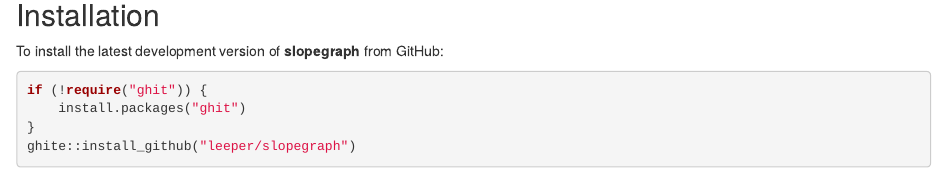
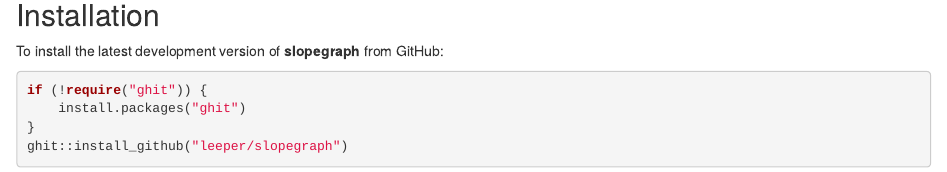
Before and after one commit to leeper/slopegraph, an R Markdown document (README.Rmd): the page in a window 1100 px wide, from 1330 px down. Rendered offline with R 4.5, knitr and Pandoc, with nearby package versions; some code elsewhere in the file could not run offline; badge pictures from the web are left out.

Commit message:
Fix typo

````diff
--- a/README.Rmd
+++ b/README.Rmd
@@ -77,5 +77,5 @@
 if (!require("ghit")) {
     install.packages("ghit")
 }
-ghite::install_github("leeper/slopegraph")
+ghit::install_github("leeper/slopegraph")
 ```
````
